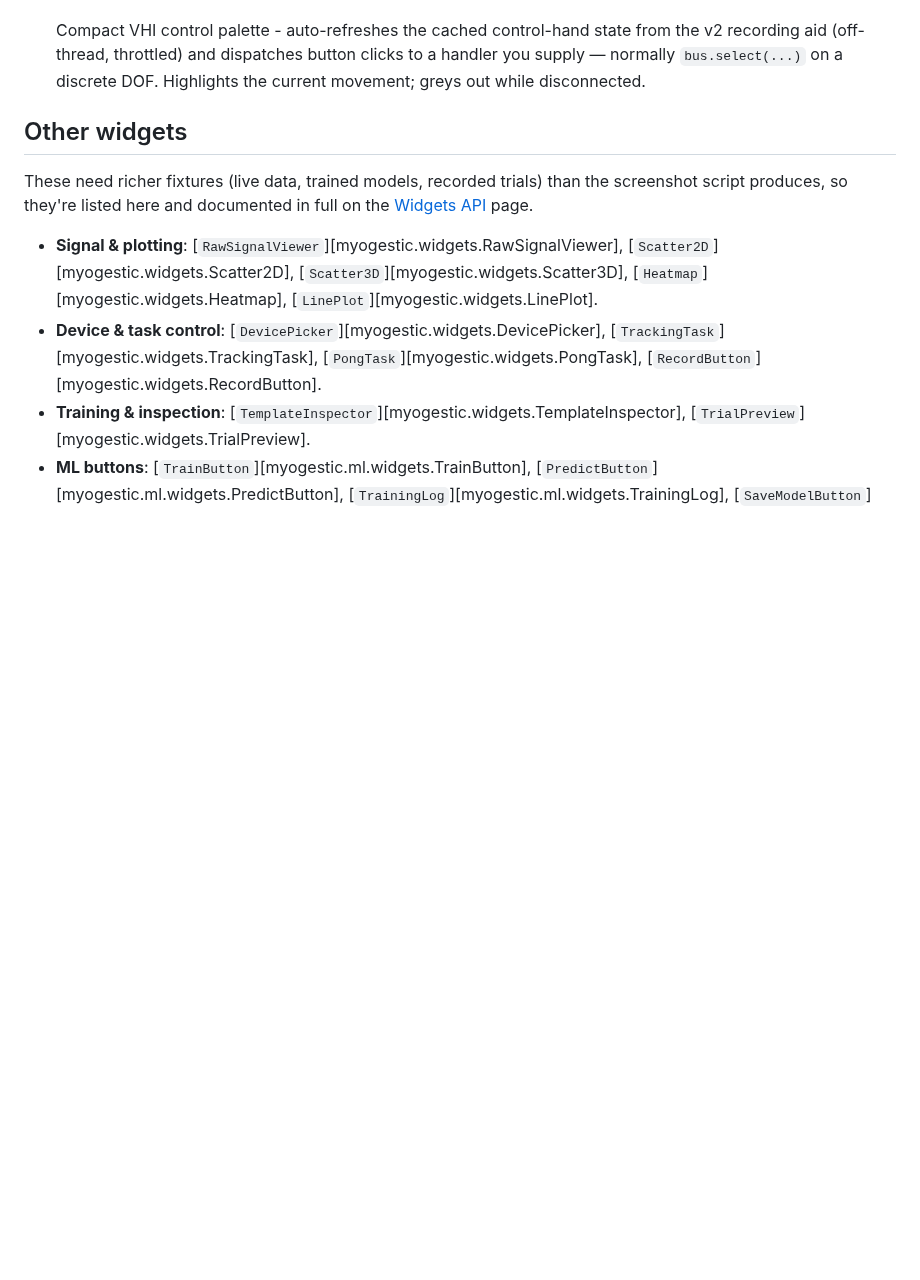
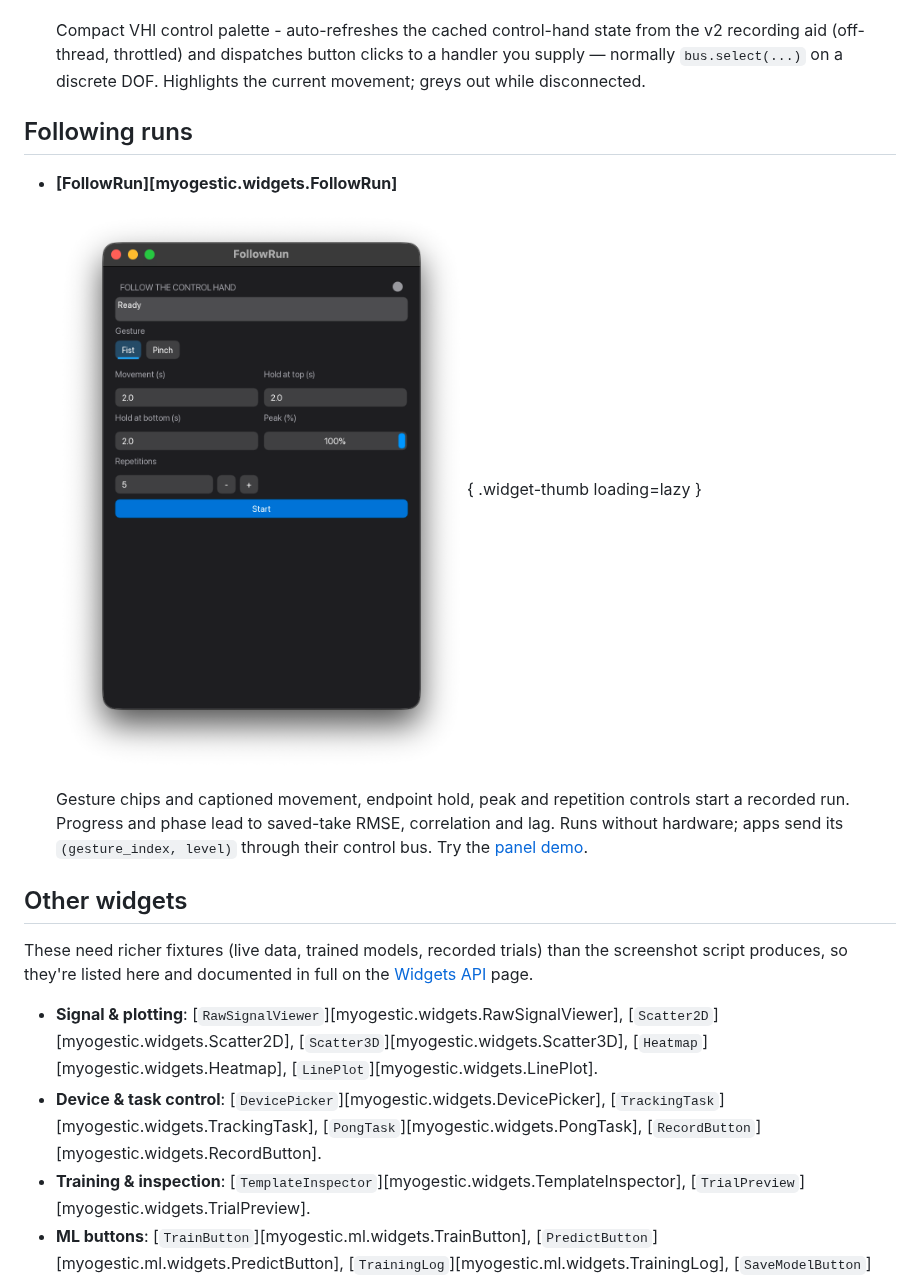
Before and after one commit to NsquaredLab/MyoGestic, a Markdown page: docs/widget-gallery.md, the part around the change. Rendered like a GitHub page; pictures changed too: docs/images/widgets/FollowRun.png (added); blank space fills up the shorter version.

Commit message:
feat: add recorded control-hand following runs

```diff
--- a/docs/widget-gallery.md
+++ b/docs/widget-gallery.md
@@ -174,6 +174,21 @@ uv run python tools/widget_screenshot.py --all
 
 </div>
 
+## Following runs
+
+<div class="grid cards" markdown>
+
+-   __[FollowRun][myogestic.widgets.FollowRun]__
+
+    ![FollowRun](images/widgets/FollowRun.png){ .widget-thumb loading=lazy }
+
+    Gesture chips and captioned movement, endpoint hold, peak and repetition controls
+    start a recorded run. Progress and phase lead to saved-take RMSE, correlation and lag.
+    Runs without hardware; apps send its `(gesture_index, level)` through their control bus.
+    Try the [panel demo](https://github.com/NsquaredLab/MyoGestic/blob/main/examples/panels/follow_run.py).
+
+</div>
+
 ## Other widgets
 
 These need richer fixtures (live data, trained models, recorded trials) than the screenshot script produces, so they're listed here and documented in full on the [Widgets API](api/widgets.md) page.
```
Also changed, not shown: CHANGELOG.md (+2 -0 lines), docs/api/widgets.md (+69 -1 lines), 13 other files.
